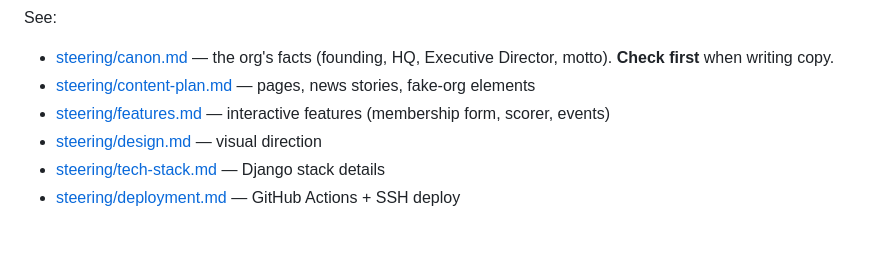
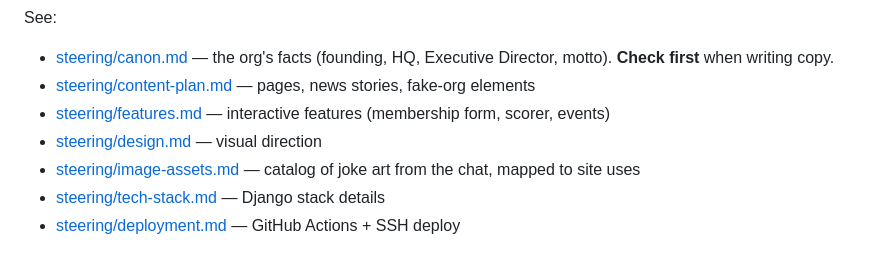
Before and after one commit to vextorspace/cribbage, a Markdown page: CLAUDE.md, the part around the change. Drawn GitHub-style.

```diff
--- a/CLAUDE.md
+++ b/CLAUDE.md
@@ -42,6 +42,7 @@ See:
 - [steering/content-plan.md](steering/content-plan.md) — pages, news stories, fake-org elements
 - [steering/features.md](steering/features.md) — interactive features (membership form, scorer, events)
 - [steering/design.md](steering/design.md) — visual direction
+- [steering/image-assets.md](steering/image-assets.md) — catalog of joke art from the chat, mapped to site uses
 - [steering/tech-stack.md](steering/tech-stack.md) — Django stack details
 - [steering/deployment.md](steering/deployment.md) — GitHub Actions + SSH deploy
 
```
Also changed, not shown: steering/image-assets.md (added, +74 -0 lines).
